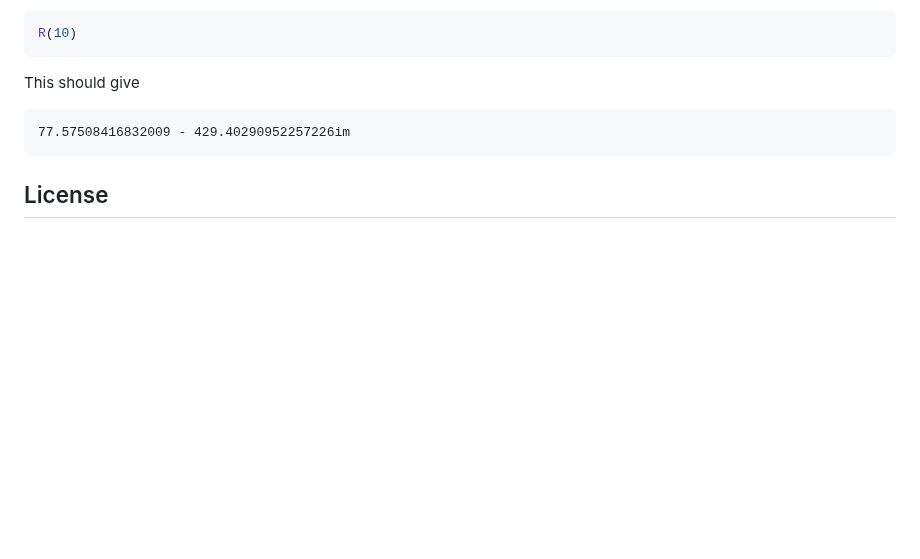
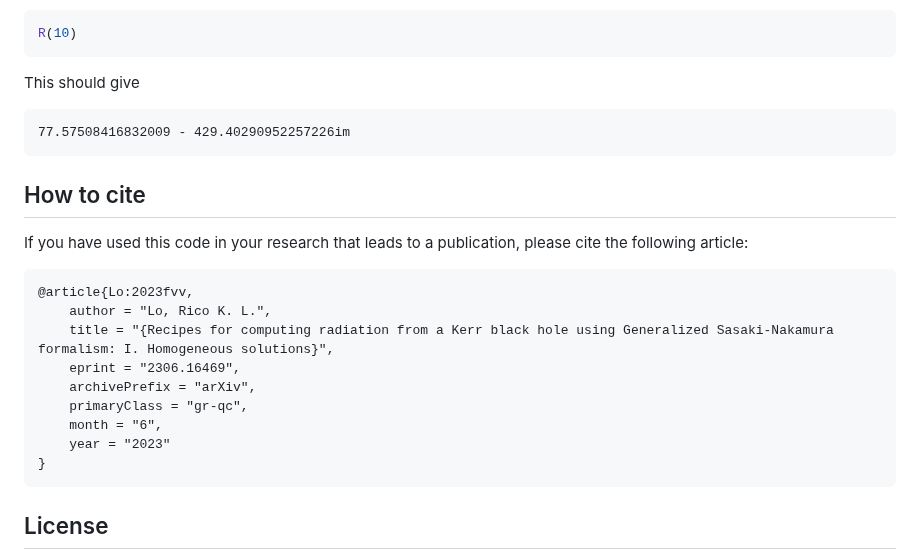
Before and after one commit to ricokaloklo/GeneralizedSasakiNakamura.jl, a Markdown page: README.md, the part around the change. Drawn GitHub-style; blank space fills up the shorter version.

````diff
--- a/README.md
+++ b/README.md
@@ -75,5 +75,19 @@ This should give
 77.57508416832009 - 429.40290952257226im
 ```
 
+## How to cite
+If you have used this code in your research that leads to a publication, please cite the following article:
+```
+@article{Lo:2023fvv,
+    author = "Lo, Rico K. L.",
+    title = "{Recipes for computing radiation from a Kerr black hole using Generalized Sasaki-Nakamura formalism: I. Homogeneous solutions}",
+    eprint = "2306.16469",
+    archivePrefix = "arXiv",
+    primaryClass = "gr-qc",
+    month = "6",
+    year = "2023"
+}
+```
+
 ## License
 The package is licensed under the MIT License.
````
